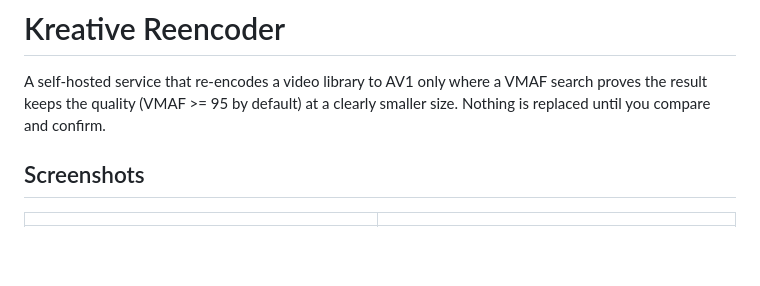
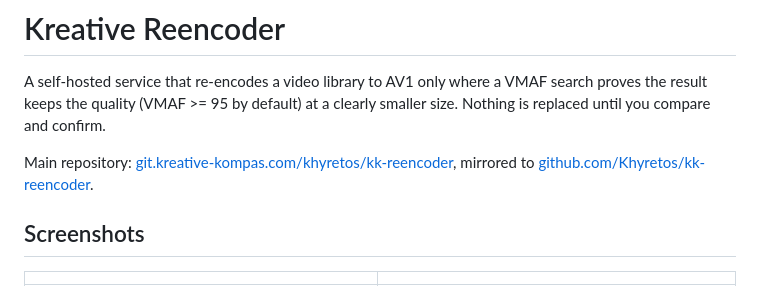
Before and after one commit to Khyretos/kk-reencoder, a Markdown page: README.md, the part around the change. Rendered like a GitHub page; blank space fills up the shorter version.

Commit message:
README: where the repository lives
Co-Authored-By: Claude Opus 5.5 (1M context) <noreply@anthropic.com>

```diff
--- a/README.md
+++ b/README.md
@@ -5,6 +5,8 @@
 # Kreative Reencoder
 
 A self-hosted service that re-encodes a video library to AV1 only where a VMAF search proves the result keeps the quality (VMAF >= 95 by default) at a clearly smaller size. Nothing is replaced until you compare and confirm.
+
+Main repository: [git.kreative-kompas.com/khyretos/kk-reencoder](https://git.kreative-kompas.com/khyretos/kk-reencoder), mirrored to [github.com/Khyretos/kk-reencoder](https://github.com/Khyretos/kk-reencoder).
 
 ## Screenshots
 
```
